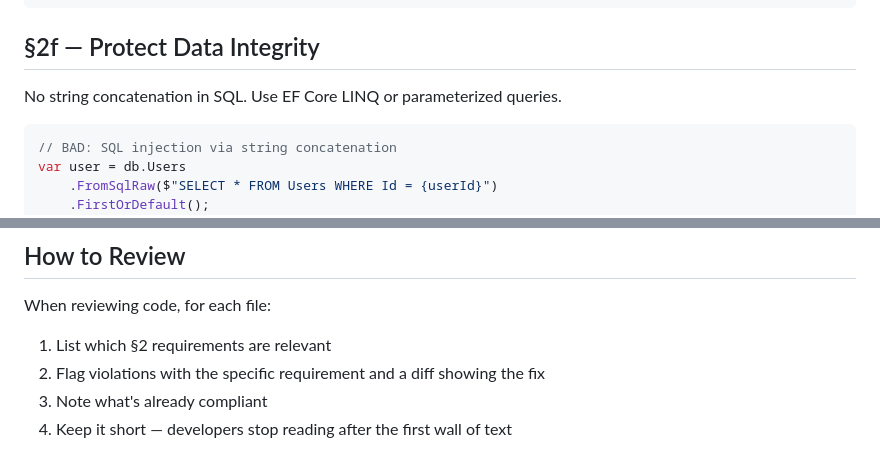
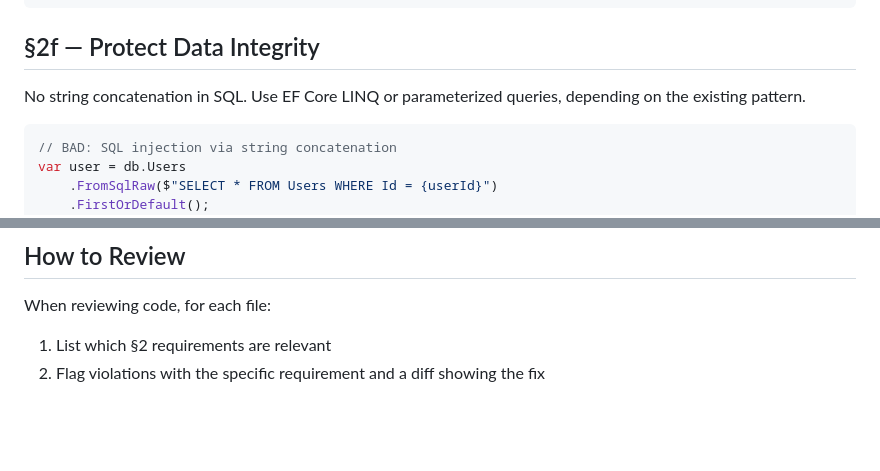
Before and after one commit to Ahsm123/sduu17_cra_campaign, a Markdown page: skill/cra.md, 2 parts joined by grey strips. Drawn GitHub-style; blank space fills up the shorter version.

Commit message:
Doc: Remove text

````diff
--- a/skill/cra.md
+++ b/skill/cra.md
@@ -120,7 +120,7 @@ builder.Configuration.GetConnectionString("Default");
 
 ## §2f — Protect Data Integrity
 
-No string concatenation in SQL. Use EF Core LINQ or parameterized queries.
+No string concatenation in SQL. Use EF Core LINQ or parameterized queries, depending on the existing pattern.
 
 ```csharp
 // BAD: SQL injection via string concatenation
@@ -216,5 +216,3 @@ When reviewing code, for each file:
 
 1. List which §2 requirements are relevant
 2. Flag violations with the specific requirement and a diff showing the fix
-3. Note what's already compliant
-4. Keep it short — developers stop reading after the first wall of text
````
